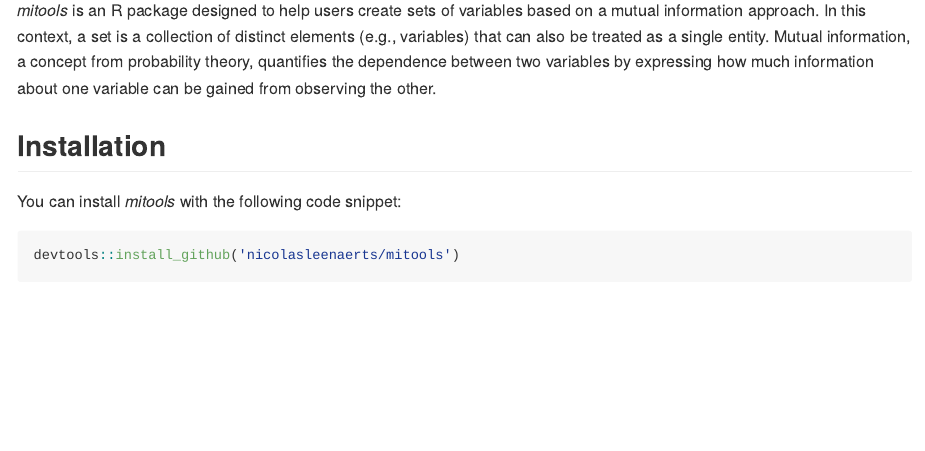
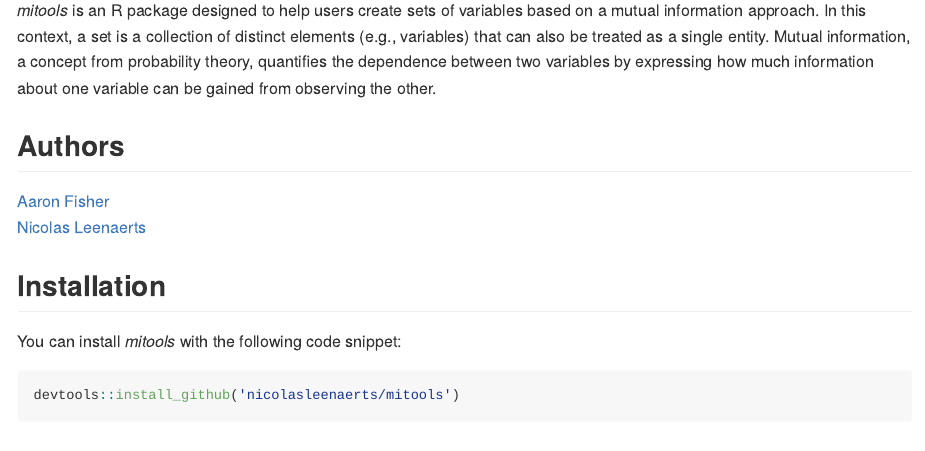
Before and after one commit to nicolasleenaerts/setweaver, an R Markdown document (README.Rmd): the page in a window 1100 px wide, from 110 px down. The pictures show the output file README.md that the author committed with the source, drawn offline in the style of GitHub.

Commit message:
Update Readme

```diff
--- a/README.Rmd
+++ b/README.Rmd
@@ -15,10 +13,11 @@ knitr::opts_chunk$set(
 
 # mitools
 
-<!-- badges: start -->
-<!-- badges: end -->
+*mitools* is an R package designed to help users create sets of variables based on a mutual information approach. In this context, a set is a collection of distinct elements (e.g., variables) that can also be treated as a single entity. Mutual information, a concept from probability theory, quantifies the dependence between two variables by expressing how much information about one variable can be gained from observing the other.
 
-*mitools* is an R package designed to help users create sets of variables based on a mutual information approach. In this context, a set is a collection of distinct elements (e.g., variables) that can also be treated as a single entity. Mutual information, a concept from probability theory, quantifies the dependence between two variables by expressing how much information about one variable can be gained from observing the other.
+## Authors
+[Aaron Fisher](https://psychology.berkeley.edu/people/aaron-fisher)\
+[Nicolas Leenaerts](https://nicolasleenaerts.github.io/)
 
 ## Installation
 
```
Also changed, not shown: README.md, README.Rmd (2 more changed lines), 1 other file.
